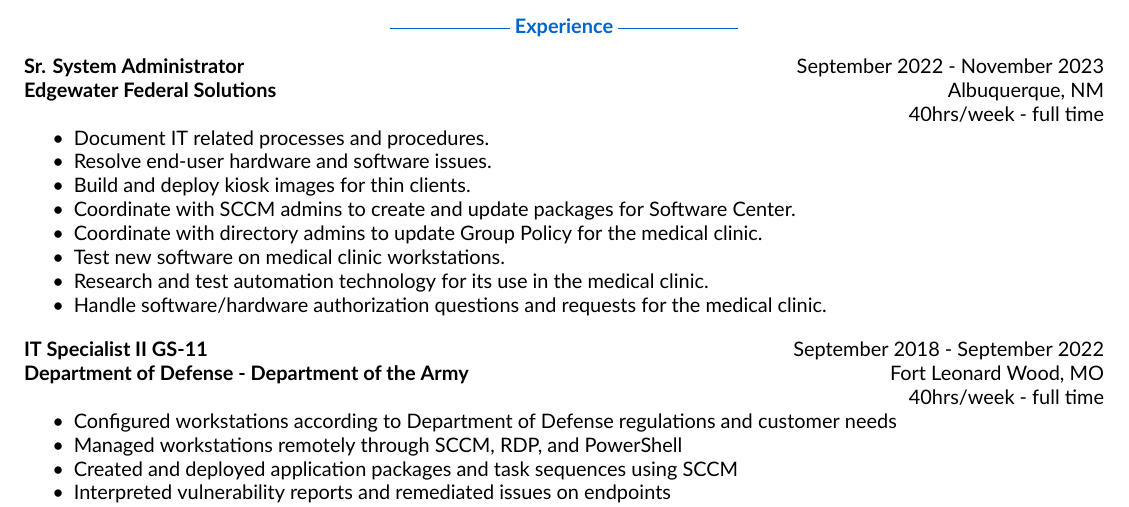
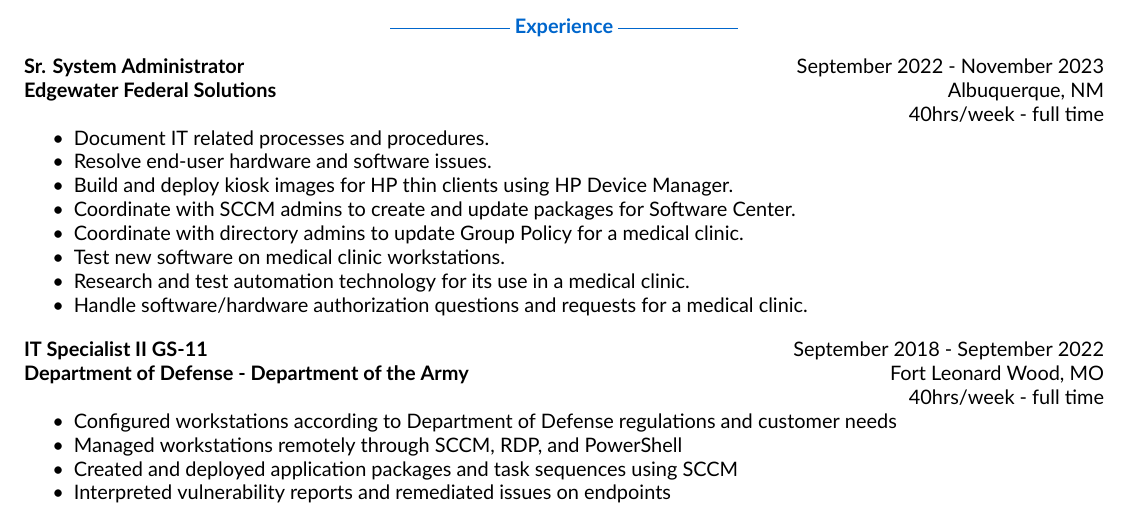
Before and after one commit to ryebread8303/resume, a LaTeX CV (src/Resume-ORyan_Hedrick.tex, which reads src/employers/SandiaMed.tex): part of page 1 of 2, cut so that both start at the same text. Compiled offline with XeLaTeX.

Commit message:
Changed 'the clinic' to 'a clinic'

```diff
--- a/src/employers/SandiaMed.tex
+++ b/src/employers/SandiaMed.tex
@@ -13,11 +13,11 @@
     \begin{itemize}
         \item Document IT related processes and procedures.
         \item Resolve end-user hardware and software issues.
-        \item Build and deploy kiosk images for thin clients.
+        \item Build and deploy kiosk images for HP thin clients using HP Device Manager.
         \item Coordinate with SCCM admins to create and update packages for Software Center.
-        \item Coordinate with directory admins to update Group Policy for the medical clinic.
+        \item Coordinate with directory admins to update Group Policy for a medical clinic.
         \item Test new software on medical clinic workstations.
-        \item Research and test automation technology for its use in the medical clinic.
-        \item Handle software/hardware authorization questions and requests for the medical clinic.
+        \item Research and test automation technology for its use in a medical clinic.
+        \item Handle software/hardware authorization questions and requests for a medical clinic.
     \end{itemize}
 \end{document}
```
